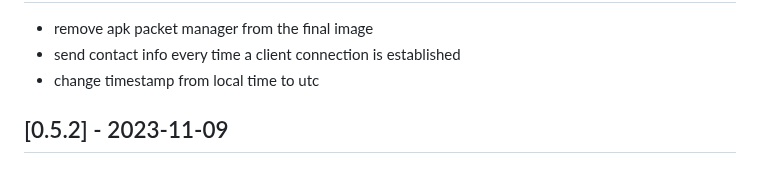
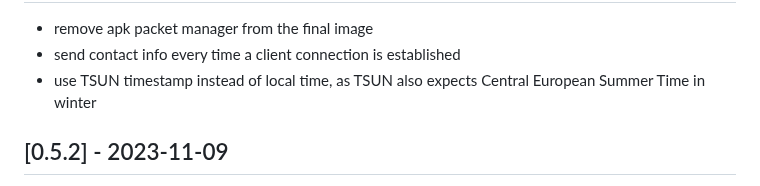
Before and after one commit to s-allius/tsun-gen3-proxy, a Markdown page: CHANGELOG.md, the part around one of its changes. Rendered like a GitHub page.

Commit message:
Version 0.5.3

```diff
--- a/CHANGELOG.md
+++ b/CHANGELOG.md
@@ -10,6 +12,6 @@ and this project adheres to [Semantic Versioning](https://semver.org/spec/v2.0.0
 - remove apk packet manager from the final image
 - send contact info every time a client connection is established
-- change timestamp from local time to utc
+- use TSUN timestamp instead of local time, as TSUN also expects Central European Summer Time in winter
 
 ## [0.5.2] - 2023-11-09
 
```
Also changed, not shown: other parts of CHANGELOG.md (+2 -0 lines).
